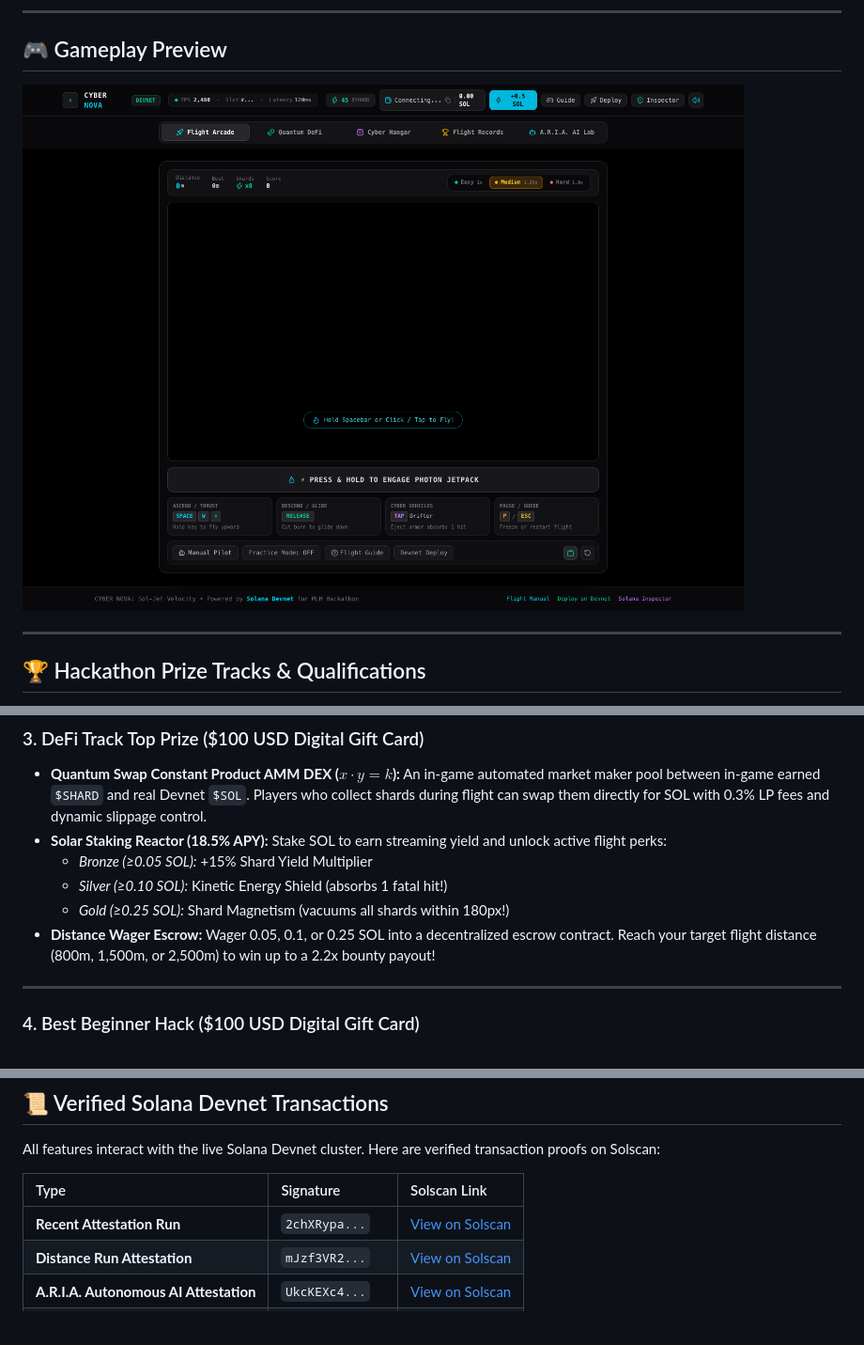
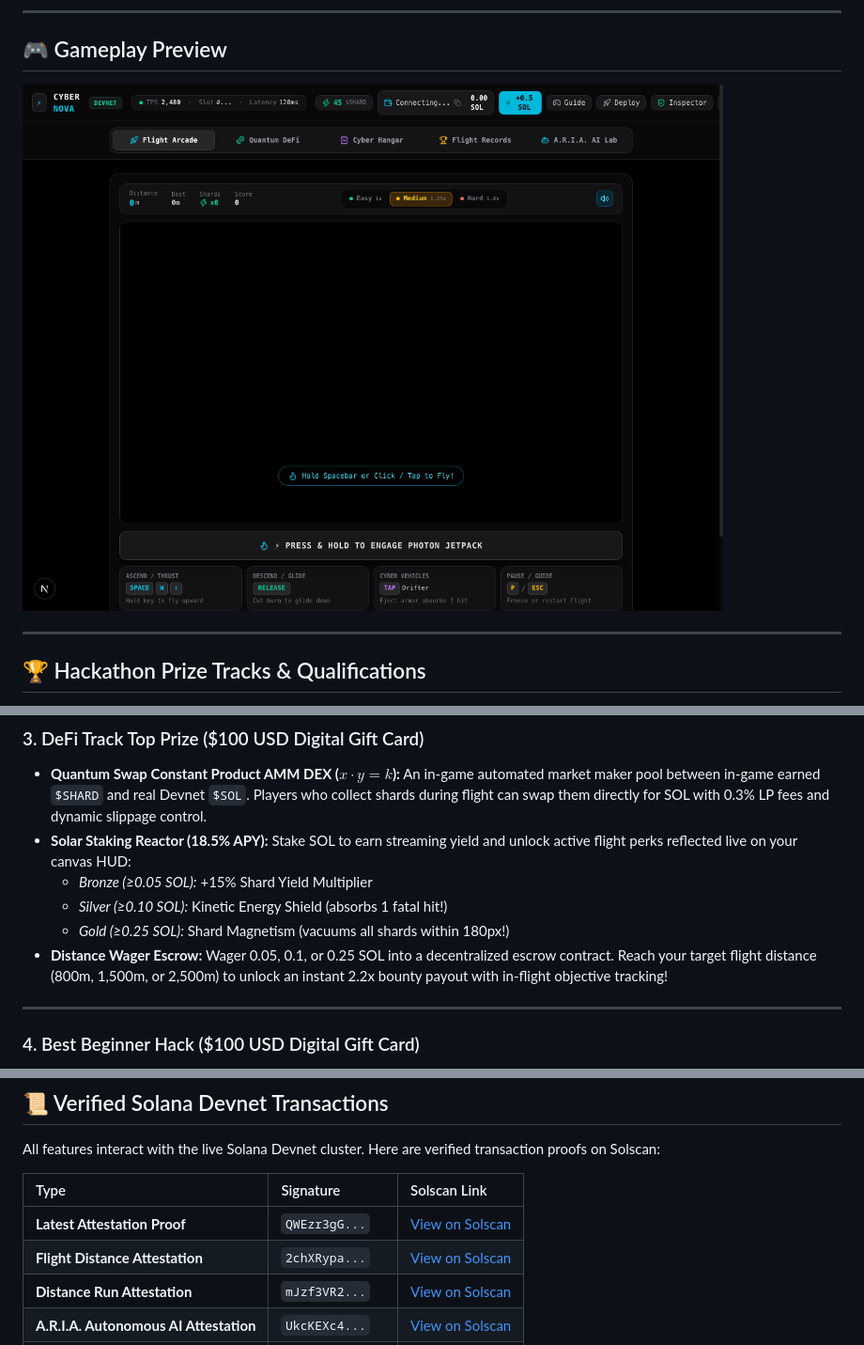
Before and after one commit to sharmao07/cyber-nova-solana, a Markdown page: README.md, 3 parts joined by grey strips. Shown at 94% size. Rendered like a GitHub page; pictures changed too: public/screenshots/cyber-nova-preview.png.

Commit message:
feat: enhance AI tactical HUD overlay, connect live escrow wagers to flight canvas, add audio controls, and update screenshot

```diff
--- a/README.md
+++ b/README.md
@@ -73,11 +74,11 @@ CYBER NOVA was engineered from the ground up to **legitimately qualify for and e
 
 ### 3. DeFi Track Top Prize ($100 USD Digital Gift Card)
 * **Quantum Swap Constant Product AMM DEX ($x \cdot y = k$):** An in-game automated market maker pool between in-game earned `$SHARD` and real Devnet `$SOL`. Players who collect shards during flight can swap them directly for SOL with 0.3% LP fees and dynamic slippage control.
-* **Solar Staking Reactor (18.5% APY):** Stake SOL to earn streaming yield and unlock active flight perks:
+* **Solar Staking Reactor (18.5% APY):** Stake SOL to earn streaming yield and unlock active flight perks reflected live on your canvas HUD:
   - *Bronze (≥0.05 SOL):* +15% Shard Yield Multiplier
   - *Silver (≥0.10 SOL):* Kinetic Energy Shield (absorbs 1 fatal hit!)
   - *Gold (≥0.25 SOL):* Shard Magnetism (vacuums all shards within 180px!)
-* **Distance Wager Escrow:** Wager 0.05, 0.1, or 0.25 SOL into a decentralized escrow contract. Reach your target flight distance (800m, 1,500m, or 2,500m) to win up to a 2.2x bounty payout!
+* **Distance Wager Escrow:** Wager 0.05, 0.1, or 0.25 SOL into a decentralized escrow contract. Reach your target flight distance (800m, 1,500m, or 2,500m) to unlock an instant 2.2x bounty payout with in-flight objective tracking!
 
 ---
 
@@ -117,7 +118,8 @@ All features interact with the live Solana Devnet cluster. Here are verified tra
 
 | Type | Signature | Solscan Link |
 | :--- | :--- | :--- |
-| **Recent Attestation Run** | `2chXRypa...` | [View on Solscan](https://solscan.io/tx/2chXRypagS7Kky2CXNv2sQRN84uZ6HEfZAqpBdxVPfS6rdhtxGxR6wqANhLuBiCiojmcaKJmfM5e2WSWcAurGYgi?cluster=devnet) |
+| **Latest Attestation Proof** | `QWEzr3gG...` | [View on Solscan](https://solscan.io/tx/QWEzr3gGB1wrvLr1RR97NVojh9MtX3ZRhzrjywVZzjYXxQ9Lc2Yx3q1j51xoGUur2gbRFnoRmhXCtmdy3YczRWV?cluster=devnet) |
+| **Flight Distance Attestation** | `2chXRypa...` | [View on Solscan](https://solscan.io/tx/2chXRypagS7Kky2CXNv2sQRN84uZ6HEfZAqpBdxVPfS6rdhtxGxR6wqANhLuBiCiojmcaKJmfM5e2WSWcAurGYgi?cluster=devnet) |
 | **Distance Run Attestation** | `mJzf3VR2...` | [View on Solscan](https://solscan.io/tx/mJzf3VR2cP1q3BKjcKDbohwDahBWsbT8EWJEVvz9DJxMDgUgve3yXDN2LWCWNQR9CbdViHCBSffE8KYBGaapLaT?cluster=devnet) |
 | **A.R.I.A. Autonomous AI Attestation** | `UkcKEXc4...` | [View on Solscan](https://solscan.io/tx/UkcKEXc4jMsHB9t2q5YDfxy3xjy3jCKg5Qsd71ERjLucKcBqiAvdFa36ePAvS49bMpWWXdY51nxkZA942eYy3Yg?cluster=devnet) |
 | **Faucet Devnet Distribution** | `2k8Mr8Wu...` | [View on Solscan](https://solscan.io/tx/2k8Mr8WuwdMmxYqcyC9d9jFPXxuFZ2Nux1NKWHYjwRLQffCxak9wppouoaRwmL8Gzwkcz14z76627WFGBsEtMsqp?cluster=devnet) |
```
Also changed, not shown: other parts of README.md (+1 -0 lines), SUBMISSION.md (+2 -0 lines), 7 other files.
